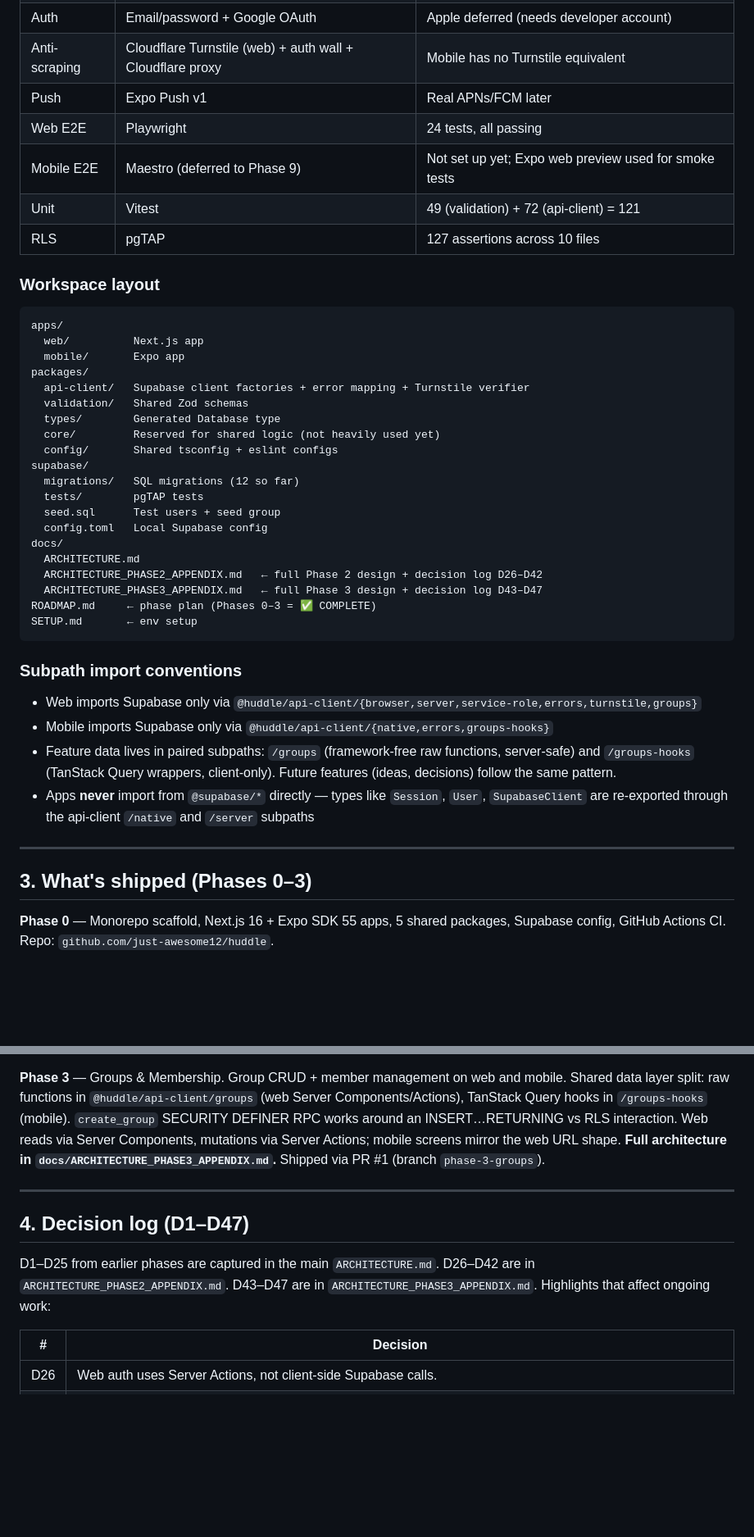
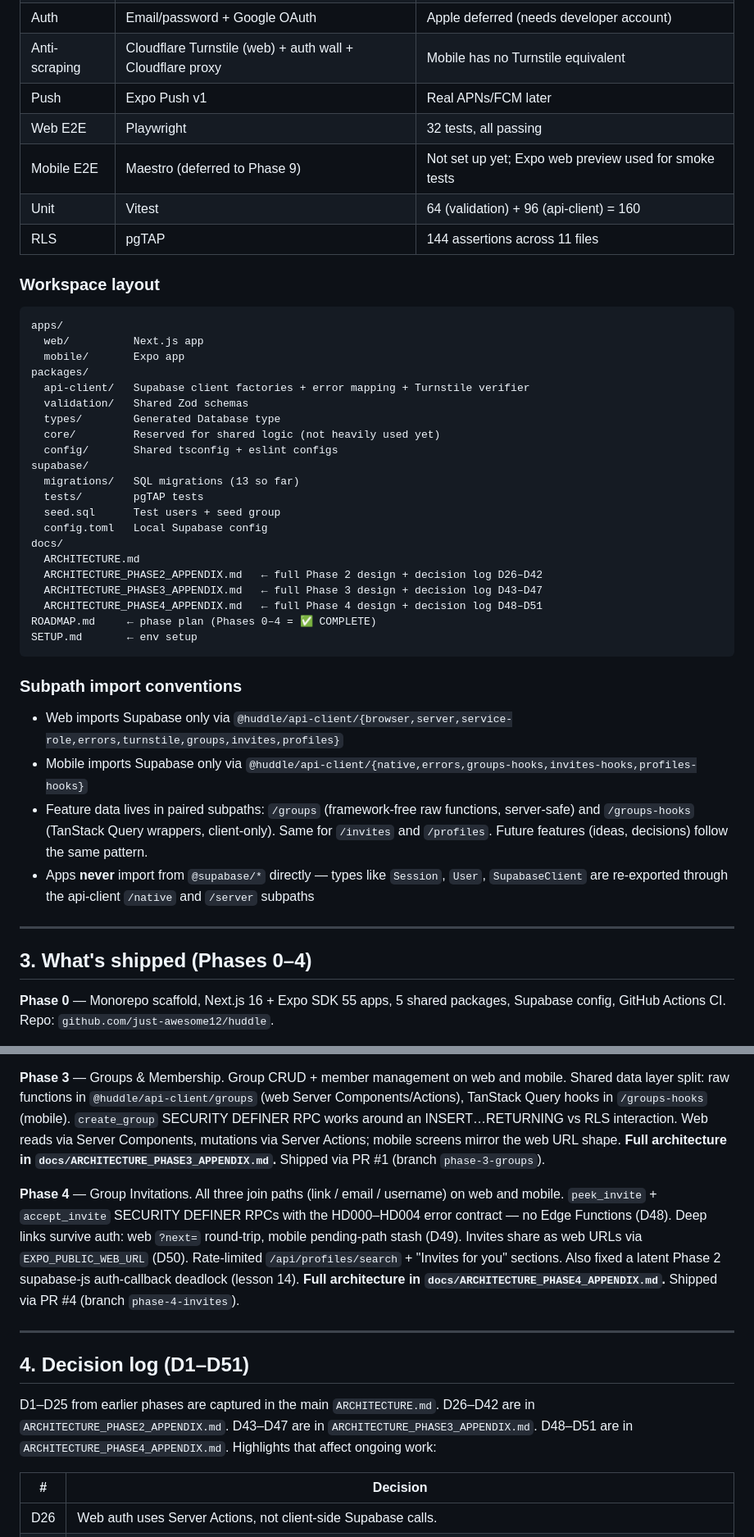
Before and after one commit to just-awesome12/huddle, a Markdown page: CLAUDE.md, 2 parts joined by grey strips. Shown at 82% size. Drawn GitHub-style; blank space fills up the shorter version.

````diff
--- a/CLAUDE.md
+++ b/CLAUDE.md
@@ -25,10 +25,10 @@ Targets: **web (Next.js)** and **mobile (Expo / React Native)**, sharing a TypeS
 | Auth | Email/password + Google OAuth | Apple deferred (needs developer account) |
 | Anti-scraping | Cloudflare Turnstile (web) + auth wall + Cloudflare proxy | Mobile has no Turnstile equivalent |
 | Push | Expo Push v1 | Real APNs/FCM later |
-| Web E2E | Playwright | 24 tests, all passing |
+| Web E2E | Playwright | 32 tests, all passing |
 | Mobile E2E | Maestro (deferred to Phase 9) | Not set up yet; Expo web preview used for smoke tests |
-| Unit | Vitest | 49 (validation) + 72 (api-client) = 121 |
-| RLS | pgTAP | 127 assertions across 10 files |
+| Unit | Vitest | 64 (validation) + 96 (api-client) = 160 |
+| RLS | pgTAP | 144 assertions across 11 files |
 
 ### Workspace layout
 
@@ -43,7 +43,7 @@ packages/
   core/         Reserved for shared logic (not heavily used yet)
   config/       Shared tsconfig + eslint configs
 supabase/
-  migrations/   SQL migrations (12 so far)
+  migrations/   SQL migrations (13 so far)
   tests/        pgTAP tests
   seed.sql      Test users + seed group
   config.toml   Local Supabase config
@@ -51,20 +51,21 @@ docs/
   ARCHITECTURE.md
   ARCHITECTURE_PHASE2_APPENDIX.md   ← full Phase 2 design + decision log D26–D42
   ARCHITECTURE_PHASE3_APPENDIX.md   ← full Phase 3 design + decision log D43–D47
-ROADMAP.md     ← phase plan (Phases 0–3 = ✅ COMPLETE)
+  ARCHITECTURE_PHASE4_APPENDIX.md   ← full Phase 4 design + decision log D48–D51
+ROADMAP.md     ← phase plan (Phases 0–4 = ✅ COMPLETE)
 SETUP.md       ← env setup
 ```
 
 ### Subpath import conventions
 
-- Web imports Supabase only via `@huddle/api-client/{browser,server,service-role,errors,turnstile,groups}`
-- Mobile imports Supabase only via `@huddle/api-client/{native,errors,groups-hooks}`
-- Feature data lives in paired subpaths: `/groups` (framework-free raw functions, server-safe) and `/groups-hooks` (TanStack Query wrappers, client-only). Future features (ideas, decisions) follow the same pattern.
+- Web imports Supabase only via `@huddle/api-client/{browser,server,service-role,errors,turnstile,groups,invites,profiles}`
+- Mobile imports Supabase only via `@huddle/api-client/{native,errors,groups-hooks,invites-hooks,profiles-hooks}`
+- Feature data lives in paired subpaths: `/groups` (framework-free raw functions, server-safe) and `/groups-hooks` (TanStack Query wrappers, client-only). Same for `/invites` and `/profiles`. Future features (ideas, decisions) follow the same pattern.
 - Apps **never** import from `@supabase/*` directly — types like `Session`, `User`, `SupabaseClient` are re-exported through the api-client `/native` and `/server` subpaths
 
 ---
 
-## 3. What's shipped (Phases 0–3)
+## 3. What's shipped (Phases 0–4)
 
 **Phase 0** — Monorepo scaffold, Next.js 16 + Expo SDK 55 apps, 5 shared packages, Supabase config, GitHub Actions CI. Repo: `github.com/just-awesome12/huddle`.
 
@@ -76,11 +77,13 @@ The Phase 2 close point is tagged `phase-2-complete`.
 
 **Phase 3** — Groups & Membership. Group CRUD + member management on web and mobile. Shared data layer split: raw functions in `@huddle/api-client/groups` (web Server Components/Actions), TanStack Query hooks in `/groups-hooks` (mobile). `create_group` SECURITY DEFINER RPC works around an INSERT…RETURNING vs RLS interaction. Web reads via Server Components, mutations via Server Actions; mobile screens mirror the web URL shape. **Full architecture in `docs/ARCHITECTURE_PHASE3_APPENDIX.md`.** Shipped via PR #1 (branch `phase-3-groups`).
 
+**Phase 4** — Group Invitations. All three join paths (link / email / username) on web and mobile. `peek_invite` + `accept_invite` SECURITY DEFINER RPCs with the HD000–HD004 error contract — no Edge Functions (D48). Deep links survive auth: web `?next=` round-trip, mobile pending-path stash (D49). Invites share as web URLs via `EXPO_PUBLIC_WEB_URL` (D50). Rate-limited `/api/profiles/search` + "Invites for you" sections. Also fixed a latent Phase 2 supabase-js auth-callback deadlock (lesson 14). **Full architecture in `docs/ARCHITECTURE_PHASE4_APPENDIX.md`.** Shipped via PR #4 (branch `phase-4-invites`).
+
 ---
 
-## 4. Decision log (D1–D47)
+## 4. Decision log (D1–D51)
 
-D1–D25 from earlier phases are captured in the main `ARCHITECTURE.md`. D26–D42 are in `ARCHITECTURE_PHASE2_APPENDIX.md`. D43–D47 are in `ARCHITECTURE_PHASE3_APPENDIX.md`. Highlights that affect ongoing work:
+D1–D25 from earlier phases are captured in the main `ARCHITECTURE.md`. D26–D42 are in `ARCHITECTURE_PHASE2_APPENDIX.md`. D43–D47 are in `ARCHITECTURE_PHASE3_APPENDIX.md`. D48–D51 are in `ARCHITECTURE_PHASE4_APPENDIX.md`. Highlights that affect ongoing work:
 
 | # | Decision |
 |---|---|
````
Also changed, not shown: other parts of CLAUDE.md (+13 -5 lines), ROADMAP.md (+28 -18 lines), docs/ARCHITECTURE_PHASE4_APPENDIX.md (added, +138 -0 lines).
